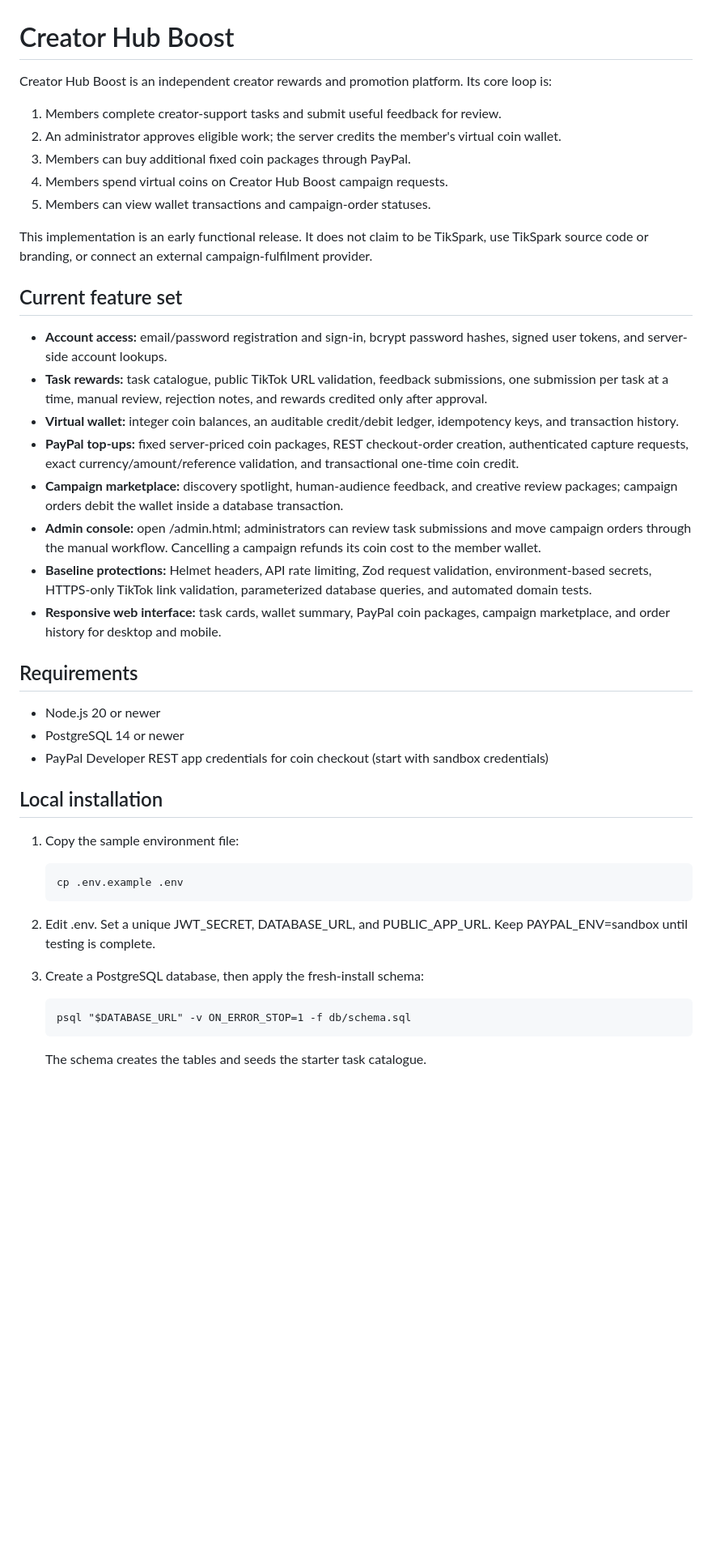
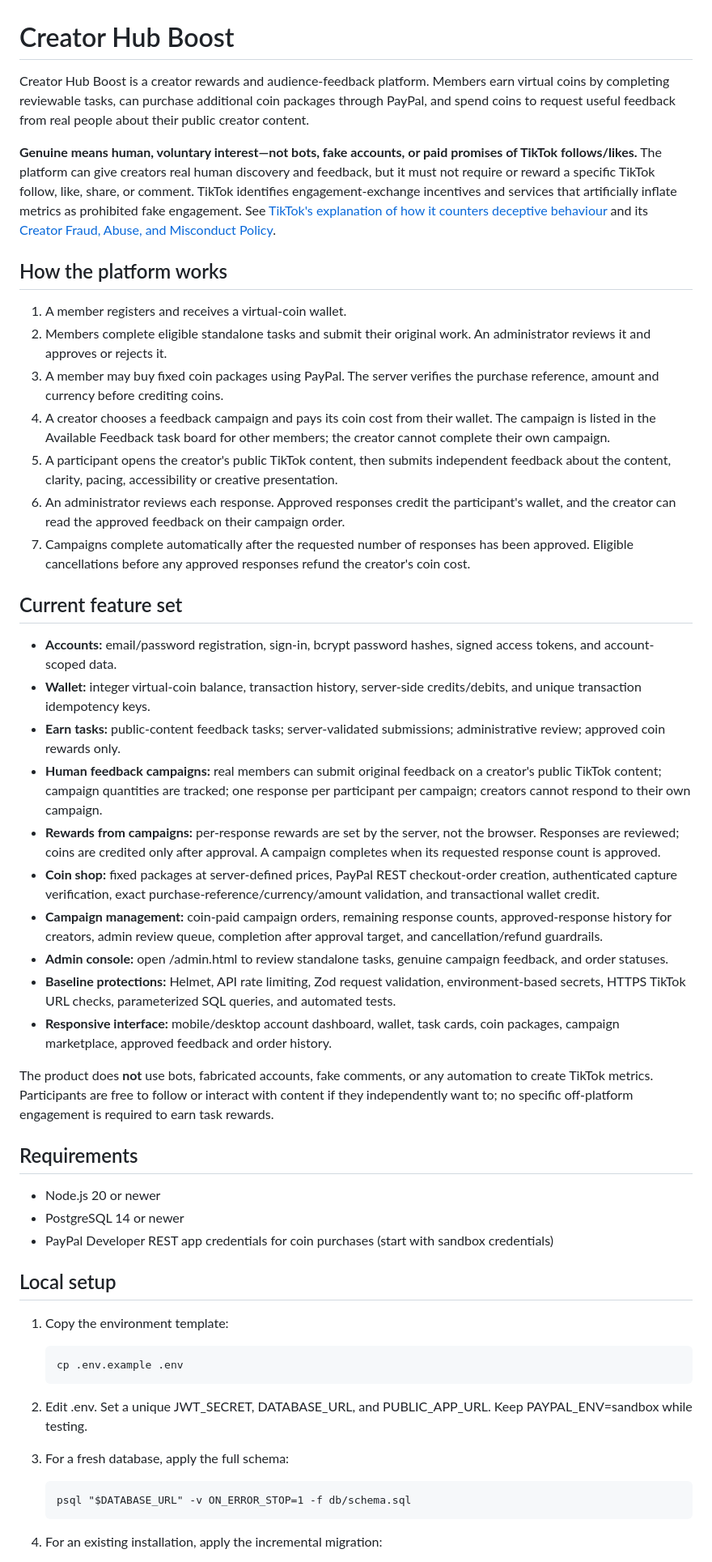
Before and after one commit to ravaunrichards/creator-hub-boost, a Markdown page: README.md, the part around one of its changes. Shown at 81% size. Rendered like a GitHub page; blank space fills up the shorter version.

Commit message:
Document real-human feedback campaigns and no incentivized TikTok metric manipulation

```diff
--- a/README.md
+++ b/README.md
@@ -1,42 +1,50 @@
 # Creator Hub Boost
 
-Creator Hub Boost is an independent creator rewards and promotion platform. Its core loop is:
+Creator Hub Boost is a creator rewards and audience-feedback platform. Members earn virtual coins by completing reviewable tasks, can purchase additional coin packages through PayPal, and spend coins to request useful feedback from real people about their public creator content.
 
-1. Members complete creator-support tasks and submit useful feedback for review.
-2. An administrator approves eligible work; the server credits the member's virtual coin wallet.
-3. Members can buy additional fixed coin packages through PayPal.
-4. Members spend virtual coins on Creator Hub Boost campaign requests.
-5. Members can view wallet transactions and campaign-order statuses.
+**Genuine means human, voluntary interest—not bots, fake accounts, or paid promises of TikTok follows/likes.** The platform can give creators real human discovery and feedback, but it must not require or reward a specific TikTok follow, like, share, or comment. TikTok identifies engagement-exchange incentives and services that artificially inflate metrics as prohibited fake engagement. See [TikTok's explanation of how it counters deceptive behaviour](https://newsroom.tiktok.com/how-tiktok-counters-deceptive-behaviour?lang=en-150) and its [Creator Fraud, Abuse, and Misconduct Policy](https://seller-us.tiktok.com/university/essay?default_language=en&knowledge_id=5453247374362369).
 
-This implementation is an early functional release. It does not claim to be TikSpark, use TikSpark source code or branding, or connect an external campaign-fulfilment provider.
+## How the platform works
+
+1. A member registers and receives a virtual-coin wallet.
+2. Members complete eligible standalone tasks and submit their original work. An administrator reviews it and approves or rejects it.
+3. A member may buy fixed coin packages using PayPal. The server verifies the purchase reference, amount and currency before crediting coins.
+4. A creator chooses a feedback campaign and pays its coin cost from their wallet. The campaign is listed in the Available Feedback task board for other members; the creator cannot complete their own campaign.
+5. A participant opens the creator's public TikTok content, then submits independent feedback about the content, clarity, pacing, accessibility or creative presentation.
+6. An administrator reviews each response. Approved responses credit the participant's wallet, and the creator can read the approved feedback on their campaign order.
+7. Campaigns complete automatically after the requested number of responses has been approved. Eligible cancellations before any approved responses refund the creator's coin cost.
 
 ## Current feature set
 
-- **Account access:** email/password registration and sign-in, bcrypt password hashes, signed user tokens, and server-side account lookups.
-- **Task rewards:** task catalogue, public TikTok URL validation, feedback submissions, one submission per task at a time, manual review, rejection notes, and rewards credited only after approval.
-- **Virtual wallet:** integer coin balances, an auditable credit/debit ledger, idempotency keys, and transaction history.
-- **PayPal top-ups:** fixed server-priced coin packages, REST checkout-order creation, authenticated capture requests, exact currency/amount/reference validation, and transactional one-time coin credit.
-- **Campaign marketplace:** discovery spotlight, human-audience feedback, and creative review packages; campaign orders debit the wallet inside a database transaction.
-- **Admin console:** open /admin.html; administrators can review task submissions and move campaign orders through the manual workflow. Cancelling a campaign refunds its coin cost to the member wallet.
-- **Baseline protections:** Helmet headers, API rate limiting, Zod request validation, environment-based secrets, HTTPS-only TikTok link validation, parameterized database queries, and automated domain tests.
-- **Responsive web interface:** task cards, wallet summary, PayPal coin packages, campaign marketplace, and order history for desktop and mobile.
+- **Accounts:** email/password registration, sign-in, bcrypt password hashes, signed access tokens, and account-scoped data.
+- **Wallet:** integer virtual-coin balance, transaction history, server-side credits/debits, and unique transaction idempotency keys.
+- **Earn tasks:** public-content feedback tasks; server-validated submissions; administrative review; approved coin rewards only.
+- **Human feedback campaigns:** real members can submit original feedback on a creator's public TikTok content; campaign quantities are tracked; one response per participant per campaign; creators cannot respond to their own campaign.
+- **Rewards from campaigns:** per-response rewards are set by the server, not the browser. Responses are reviewed; coins are credited only after approval. A campaign completes when its requested response count is approved.
+- **Coin shop:** fixed packages at server-defined prices, PayPal REST checkout-order creation, authenticated capture verification, exact purchase-reference/currency/amount validation, and transactional wallet credit.
+- **Campaign management:** coin-paid campaign orders, remaining response counts, approved-response history for creators, admin review queue, completion after approval target, and cancellation/refund guardrails.
+- **Admin console:** open /admin.html to review standalone tasks, genuine campaign feedback, and order statuses.
+- **Baseline protections:** Helmet, API rate limiting, Zod request validation, environment-based secrets, HTTPS TikTok URL checks, parameterized SQL queries, and automated tests.
+- **Responsive interface:** mobile/desktop account dashboard, wallet, task cards, coin packages, campaign marketplace, approved feedback and order history.
+
+The product does **not** use bots, fabricated accounts, fake comments, or any automation to create TikTok metrics. Participants are free to follow or interact with content if they independently want to; no specific off-platform engagement is required to earn task rewards.
 
 ## Requirements
 
 - Node.js 20 or newer
 - PostgreSQL 14 or newer
-- PayPal Developer REST app credentials for coin checkout (start with sandbox credentials)
+- PayPal Developer REST app credentials for coin purchases (start with sandbox credentials)
 
-## Local installation
+## Local setup
 
-1. Copy the sample environment file:
+1. Copy the environment template:
 
        cp .env.example .env
 
-2. Edit .env. Set a unique JWT_SECRET, DATABASE_URL, and PUBLIC_APP_URL. Keep PAYPAL_ENV=sandbox until testing is complete.
-3. Create a PostgreSQL database, then apply the fresh-install schema:
+2. Edit .env. Set a unique JWT_SECRET, DATABASE_URL, and PUBLIC_APP_URL. Keep PAYPAL_ENV=sandbox while testing.
+3. For a fresh database, apply the full schema:
 
        psql "$DATABASE_URL" -v ON_ERROR_STOP=1 -f db/schema.sql
 
-   The schema creates the tables and seeds the starter task catalogue.
+4. For an existing installation, apply the incremental migration:
 
```
Also changed, not shown: other parts of README.md (+33 -33 lines).
